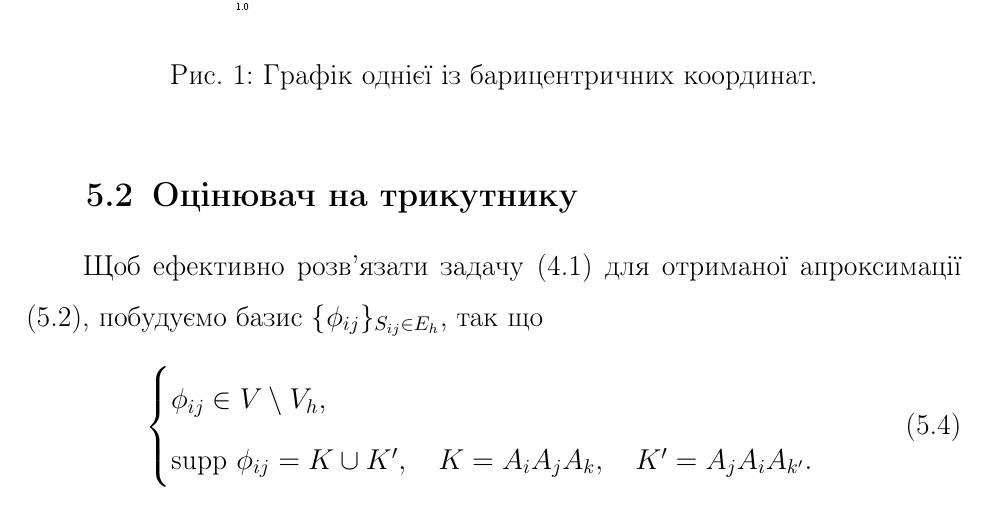
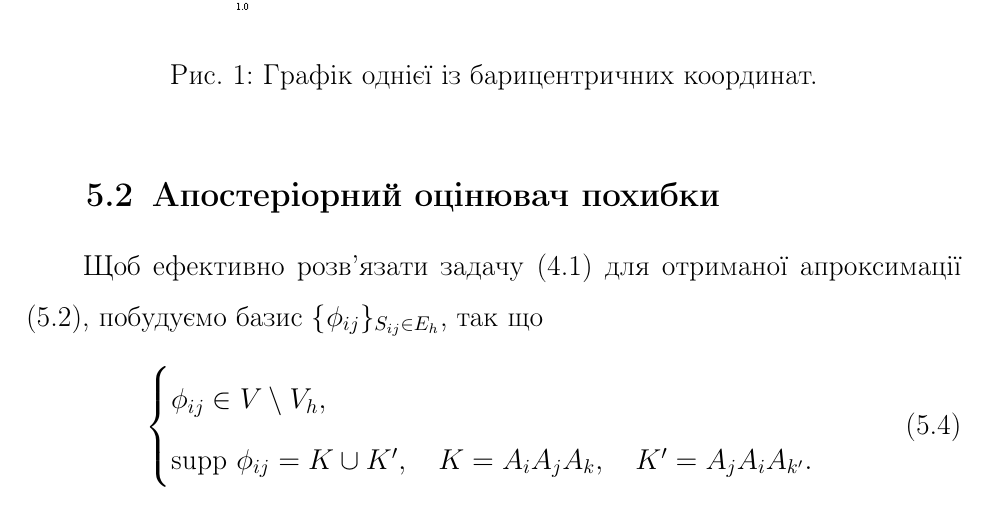
Before and after one commit to kilotaras/DiplomaText, a LaTeX document (Main.tex, which reads include/6AeeOnTriangle/2AEETriangle.tex): part of page 15 of 48, cut so that both start at the same text. Compiled offline with pdfLaTeX.

Commit message:
SGA fixes - AEE on triangle

```diff
--- a/include/6AeeOnTriangle/2AEETriangle.tex
+++ b/include/6AeeOnTriangle/2AEETriangle.tex
@@ -1,6 +1,6 @@
 %!TEX root = ../../Main.tex
 
-\subsection{Оцінювач на трикутнику}
+\subsection{Апостеріорний оцінювач похибки}
 
 Щоб ефективно розв'язати задачу
 \eqref{eq:AEE_formulation} для отриманої апроксимації \eqref{eq:appr_kind}, побудуємо базис $\lbrace \phi_{ij} \rbrace_{S_{ij} \in E_h}$, так що
```
